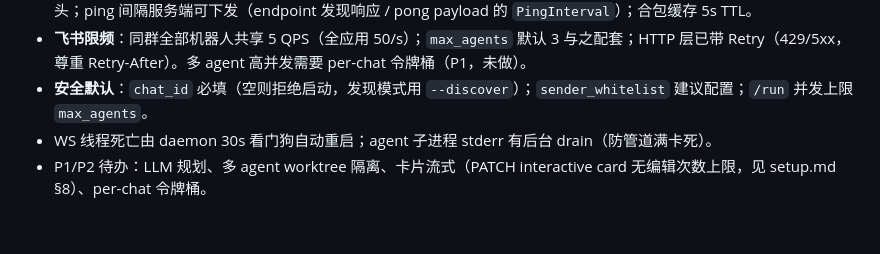
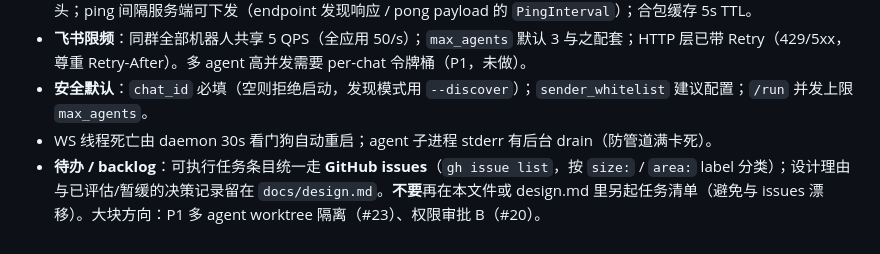
Before and after one commit to WSQS/feishu-dispatcher, a Markdown page: CLAUDE.md, the part around the change. GitHub-like rendering.

```diff
--- a/CLAUDE.md
+++ b/CLAUDE.md
@@ -54,4 +54,4 @@ This file provides guidance to Claude Code (claude.ai/code) when working with co
 - **飞书限频**：同群全部机器人共享 5 QPS（全应用 50/s）；`max_agents` 默认 3 与之配套；HTTP 层已带 Retry（429/5xx，尊重 Retry-After）。多 agent 高并发需要 per-chat 令牌桶（P1，未做）。
 - **安全默认**：`chat_id` 必填（空则拒绝启动，发现模式用 `--discover`）；`sender_whitelist` 建议配置；`/run` 并发上限 `max_agents`。
 - WS 线程死亡由 daemon 30s 看门狗自动重启；agent 子进程 stderr 有后台 drain（防管道满卡死）。
-- P1/P2 待办：LLM 规划、多 agent worktree 隔离、卡片流式（PATCH interactive card 无编辑次数上限，见 setup.md §8）、per-chat 令牌桶。
+- **待办 / backlog**：可执行任务条目统一走 **GitHub issues**（`gh issue list`，按 `size:` / `area:` label 分类）；设计理由与已评估/暂缓的决策记录留在 `docs/design.md`。**不要**再在本文件或 design.md 里另起任务清单（避免与 issues 漂移）。大块方向：P1 多 agent worktree 隔离（#23）、权限审批 B（#20）。
```
Also changed, not shown: docs/design.md (+32 -16 lines).
